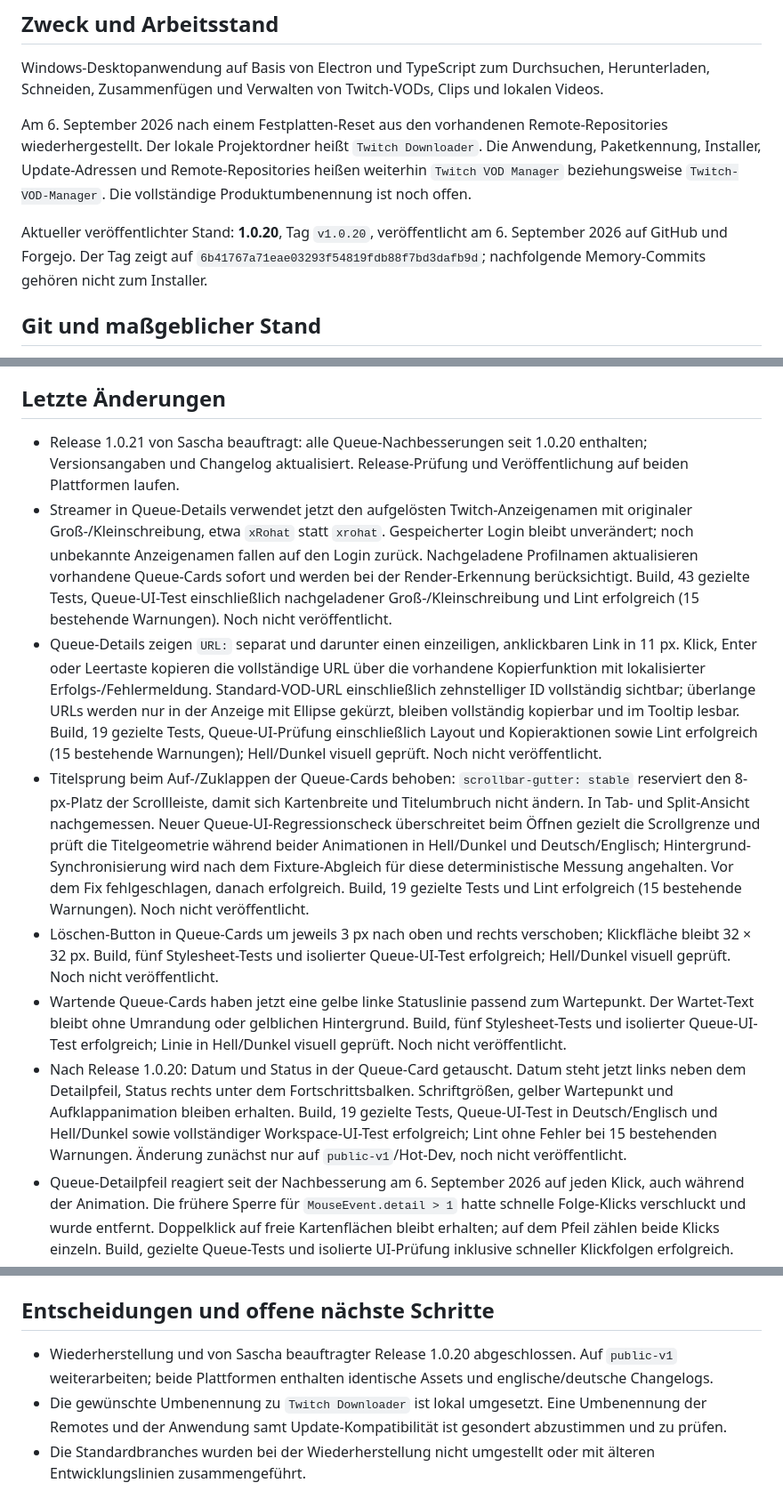
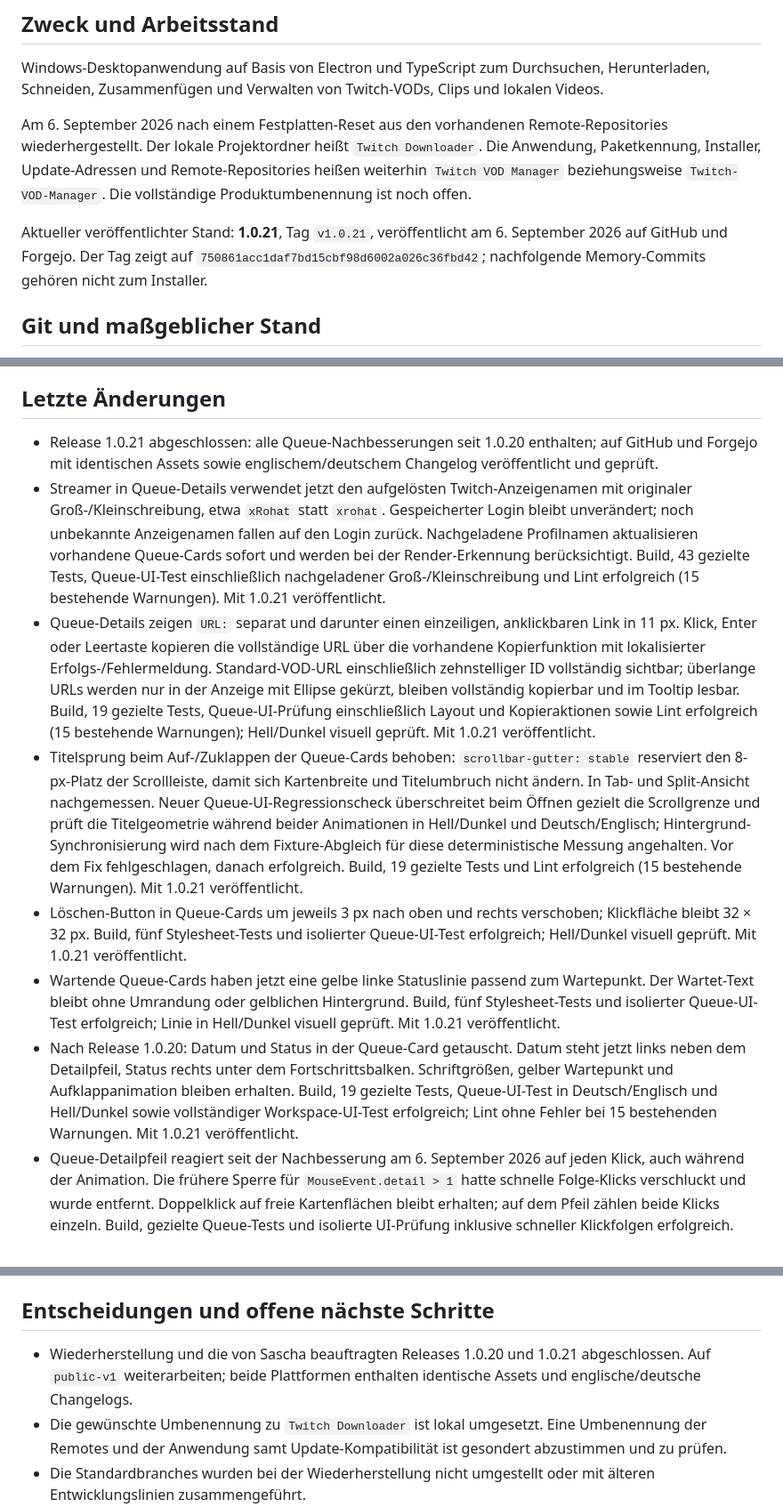
Before and after one commit to Sucukdeluxe/Twitch-VOD-Manager, a Markdown page: PROJECT_MEMORY.md, 3 parts joined by grey strips. Shown at 89% size. Rendered like a GitHub page.

Commit message:
docs: record verified 1.0.21 release [skip ci]

```diff
--- a/PROJECT_MEMORY.md
+++ b/PROJECT_MEMORY.md
@@ -6,7 +6,7 @@ Windows-Desktopanwendung auf Basis von Electron und TypeScript zum Durchsuchen,
 
 Am 6. September 2026 nach einem Festplatten-Reset aus den vorhandenen Remote-Repositories wiederhergestellt. Der lokale Projektordner heißt `Twitch Downloader`. Die Anwendung, Paketkennung, Installer, Update-Adressen und Remote-Repositories heißen weiterhin `Twitch VOD Manager` beziehungsweise `Twitch-VOD-Manager`. Die vollständige Produktumbenennung ist noch offen.
 
-Aktueller veröffentlichter Stand: **1.0.20**, Tag `v1.0.20`, veröffentlicht am 6. September 2026 auf GitHub und Forgejo. Der Tag zeigt auf `6b41767a71eae03293f54819fdb88f7bd3dafb9d`; nachfolgende Memory-Commits gehören nicht zum Installer.
+Aktueller veröffentlichter Stand: **1.0.21**, Tag `v1.0.21`, veröffentlicht am 6. September 2026 auf GitHub und Forgejo. Der Tag zeigt auf `750861acc1daf7bd15cbf98d6002a026c36fbd42`; nachfolgende Memory-Commits gehören nicht zum Installer.
 
 ## Git und maßgeblicher Stand
 
@@ -20,13 +20,13 @@ Aktueller veröffentlichter Stand: **1.0.20**, Tag `v1.0.20`, veröffentlicht am
 
 ## Letzte Änderungen
 
-- Release 1.0.21 von Sascha beauftragt: alle Queue-Nachbesserungen seit 1.0.20 enthalten; Versionsangaben und Changelog aktualisiert. Release-Prüfung und Veröffentlichung auf beiden Plattformen laufen.
-- Streamer in Queue-Details verwendet jetzt den aufgelösten Twitch-Anzeigenamen mit originaler Groß-/Kleinschreibung, etwa `xRohat` statt `xrohat`. Gespeicherter Login bleibt unverändert; noch unbekannte Anzeigenamen fallen auf den Login zurück. Nachgeladene Profilnamen aktualisieren vorhandene Queue-Cards sofort und werden bei der Render-Erkennung berücksichtigt. Build, 43 gezielte Tests, Queue-UI-Test einschließlich nachgeladener Groß-/Kleinschreibung und Lint erfolgreich (15 bestehende Warnungen). Noch nicht veröffentlicht.
-- Queue-Details zeigen `URL:` separat und darunter einen einzeiligen, anklickbaren Link in 11 px. Klick, Enter oder Leertaste kopieren die vollständige URL über die vorhandene Kopierfunktion mit lokalisierter Erfolgs-/Fehlermeldung. Standard-VOD-URL einschließlich zehnstelliger ID vollständig sichtbar; überlange URLs werden nur in der Anzeige mit Ellipse gekürzt, bleiben vollständig kopierbar und im Tooltip lesbar. Build, 19 gezielte Tests, Queue-UI-Prüfung einschließlich Layout und Kopieraktionen sowie Lint erfolgreich (15 bestehende Warnungen); Hell/Dunkel visuell geprüft. Noch nicht veröffentlicht.
-- Titelsprung beim Auf-/Zuklappen der Queue-Cards behoben: `scrollbar-gutter: stable` reserviert den 8-px-Platz der Scrollleiste, damit sich Kartenbreite und Titelumbruch nicht ändern. In Tab- und Split-Ansicht nachgemessen. Neuer Queue-UI-Regressionscheck überschreitet beim Öffnen gezielt die Scrollgrenze und prüft die Titelgeometrie während beider Animationen in Hell/Dunkel und Deutsch/Englisch; Hintergrund-Synchronisierung wird nach dem Fixture-Abgleich für diese deterministische Messung angehalten. Vor dem Fix fehlgeschlagen, danach erfolgreich. Build, 19 gezielte Tests und Lint erfolgreich (15 bestehende Warnungen). Noch nicht veröffentlicht.
-- Löschen-Button in Queue-Cards um jeweils 3 px nach oben und rechts verschoben; Klickfläche bleibt 32 × 32 px. Build, fünf Stylesheet-Tests und isolierter Queue-UI-Test erfolgreich; Hell/Dunkel visuell geprüft. Noch nicht veröffentlicht.
-- Wartende Queue-Cards haben jetzt eine gelbe linke Statuslinie passend zum Wartepunkt. Der Wartet-Text bleibt ohne Umrandung oder gelblichen Hintergrund. Build, fünf Stylesheet-Tests und isolierter Queue-UI-Test erfolgreich; Linie in Hell/Dunkel visuell geprüft. Noch nicht veröffentlicht.
-- Nach Release 1.0.20: Datum und Status in der Queue-Card getauscht. Datum steht jetzt links neben dem Detailpfeil, Status rechts unter dem Fortschrittsbalken. Schriftgrößen, gelber Wartepunkt und Aufklappanimation bleiben erhalten. Build, 19 gezielte Tests, Queue-UI-Test in Deutsch/Englisch und Hell/Dunkel sowie vollständiger Workspace-UI-Test erfolgreich; Lint ohne Fehler bei 15 bestehenden Warnungen. Änderung zunächst nur auf `public-v1`/Hot-Dev, noch nicht veröffentlicht.
+- Release 1.0.21 abgeschlossen: alle Queue-Nachbesserungen seit 1.0.20 enthalten; auf GitHub und Forgejo mit identischen Assets sowie englischem/deutschem Changelog veröffentlicht und geprüft.
+- Streamer in Queue-Details verwendet jetzt den aufgelösten Twitch-Anzeigenamen mit originaler Groß-/Kleinschreibung, etwa `xRohat` statt `xrohat`. Gespeicherter Login bleibt unverändert; noch unbekannte Anzeigenamen fallen auf den Login zurück. Nachgeladene Profilnamen aktualisieren vorhandene Queue-Cards sofort und werden bei der Render-Erkennung berücksichtigt. Build, 43 gezielte Tests, Queue-UI-Test einschließlich nachgeladener Groß-/Kleinschreibung und Lint erfolgreich (15 bestehende Warnungen). Mit 1.0.21 veröffentlicht.
+- Queue-Details zeigen `URL:` separat und darunter einen einzeiligen, anklickbaren Link in 11 px. Klick, Enter oder Leertaste kopieren die vollständige URL über die vorhandene Kopierfunktion mit lokalisierter Erfolgs-/Fehlermeldung. Standard-VOD-URL einschließlich zehnstelliger ID vollständig sichtbar; überlange URLs werden nur in der Anzeige mit Ellipse gekürzt, bleiben vollständig kopierbar und im Tooltip lesbar. Build, 19 gezielte Tests, Queue-UI-Prüfung einschließlich Layout und Kopieraktionen sowie Lint erfolgreich (15 bestehende Warnungen); Hell/Dunkel visuell geprüft. Mit 1.0.21 veröffentlicht.
+- Titelsprung beim Auf-/Zuklappen der Queue-Cards behoben: `scrollbar-gutter: stable` reserviert den 8-px-Platz der Scrollleiste, damit sich Kartenbreite und Titelumbruch nicht ändern. In Tab- und Split-Ansicht nachgemessen. Neuer Queue-UI-Regressionscheck überschreitet beim Öffnen gezielt die Scrollgrenze und prüft die Titelgeometrie während beider Animationen in Hell/Dunkel und Deutsch/Englisch; Hintergrund-Synchronisierung wird nach dem Fixture-Abgleich für diese deterministische Messung angehalten. Vor dem Fix fehlgeschlagen, danach erfolgreich. Build, 19 gezielte Tests und Lint erfolgreich (15 bestehende Warnungen). Mit 1.0.21 veröffentlicht.
+- Löschen-Button in Queue-Cards um jeweils 3 px nach oben und rechts verschoben; Klickfläche bleibt 32 × 32 px. Build, fünf Stylesheet-Tests und isolierter Queue-UI-Test erfolgreich; Hell/Dunkel visuell geprüft. Mit 1.0.21 veröffentlicht.
+- Wartende Queue-Cards haben jetzt eine gelbe linke Statuslinie passend zum Wartepunkt. Der Wartet-Text bleibt ohne Umrandung oder gelblichen Hintergrund. Build, fünf Stylesheet-Tests und isolierter Queue-UI-Test erfolgreich; Linie in Hell/Dunkel visuell geprüft. Mit 1.0.21 veröffentlicht.
+- Nach Release 1.0.20: Datum und Status in der Queue-Card getauscht. Datum steht jetzt links neben dem Detailpfeil, Status rechts unter dem Fortschrittsbalken. Schriftgrößen, gelber Wartepunkt und Aufklappanimation bleiben erhalten. Build, 19 gezielte Tests, Queue-UI-Test in Deutsch/Englisch und Hell/Dunkel sowie vollständiger Workspace-UI-Test erfolgreich; Lint ohne Fehler bei 15 bestehenden Warnungen. Mit 1.0.21 veröffentlicht.
 - Queue-Detailpfeil reagiert seit der Nachbesserung am 6. September 2026 auf jeden Klick, auch während der Animation. Die frühere Sperre für `MouseEvent.detail > 1` hatte schnelle Folge-Klicks verschluckt und wurde entfernt. Doppelklick auf freie Kartenflächen bleibt erhalten; auf dem Pfeil zählen beide Klicks einzeln. Build, gezielte Queue-Tests und isolierte UI-Prüfung inklusive schneller Klickfolgen erfolgreich.
 - Queue-Details fahren seit dem 6. September 2026 beim Auf-/Zuklappen animiert ein und aus: Grid-Höhe und Deckkraft über 220/180 ms, Pfeilrotation über 220 ms. Bei reduzierten Windows-Animationen bleibt eine kurze 160-ms-Transition wie bei den bestehenden Workspace-Steuerelementen erhalten. Eingeklappte Details sind `inert`, damit unsichtbare Dateiaktionen nicht per Tastatur erreichbar sind. Build, 19 gezielte Tests und isolierter Queue-UI-Test einschließlich gemessener Zwischenhöhen in beiden Bewegungsmodi erfolgreich.
 - Queue-Card-Nachbesserung am 6. September 2026: Wartestatus ohne sichtbare Umrandung und ohne gelblichen Hintergrund; gelber Statuspunkt und bisherige Abstände bleiben erhalten. In Hell/Dunkel geprüft, Queue-UI- und Stylesheet-Tests erfolgreich.
@@ -64,7 +64,7 @@ npm run dev
 
 ## Entscheidungen und offene nächste Schritte
 
-- Wiederherstellung und von Sascha beauftragter Release 1.0.20 abgeschlossen. Auf `public-v1` weiterarbeiten; beide Plattformen enthalten identische Assets und englische/deutsche Changelogs.
+- Wiederherstellung und die von Sascha beauftragten Releases 1.0.20 und 1.0.21 abgeschlossen. Auf `public-v1` weiterarbeiten; beide Plattformen enthalten identische Assets und englische/deutsche Changelogs.
 - Die gewünschte Umbenennung zu `Twitch Downloader` ist lokal umgesetzt. Eine Umbenennung der Remotes und der Anwendung samt Update-Kompatibilität ist gesondert abzustimmen und zu prüfen.
 - Die Standardbranches wurden bei der Wiederherstellung nicht umgestellt oder mit älteren Entwicklungslinien zusammengeführt.
 - Nächste fachliche Änderung von Sascha entgegennehmen; vor Änderungen diese Memory, `README.md`, `CHANGELOG.md` und den Git-Status lesen.
```
Also changed, not shown: other parts of PROJECT_MEMORY.md (+12 -0 lines).
